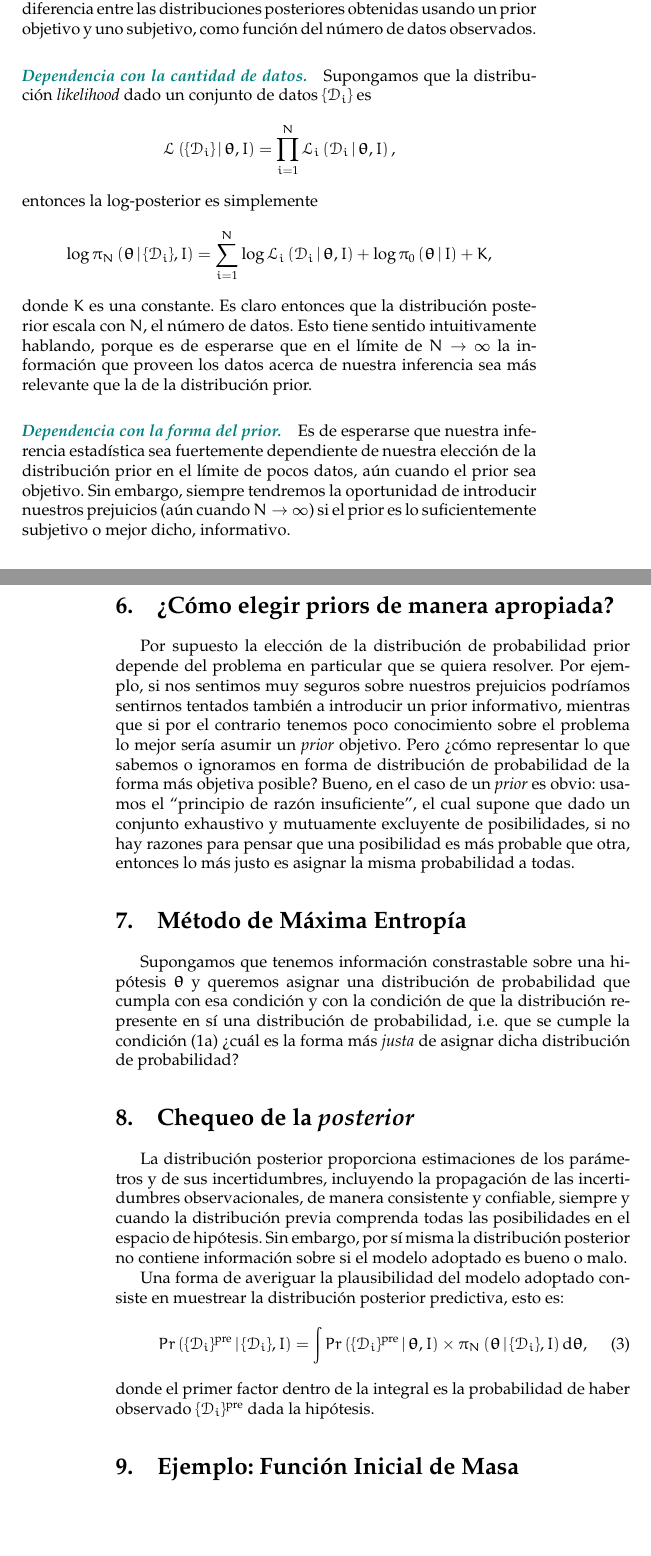
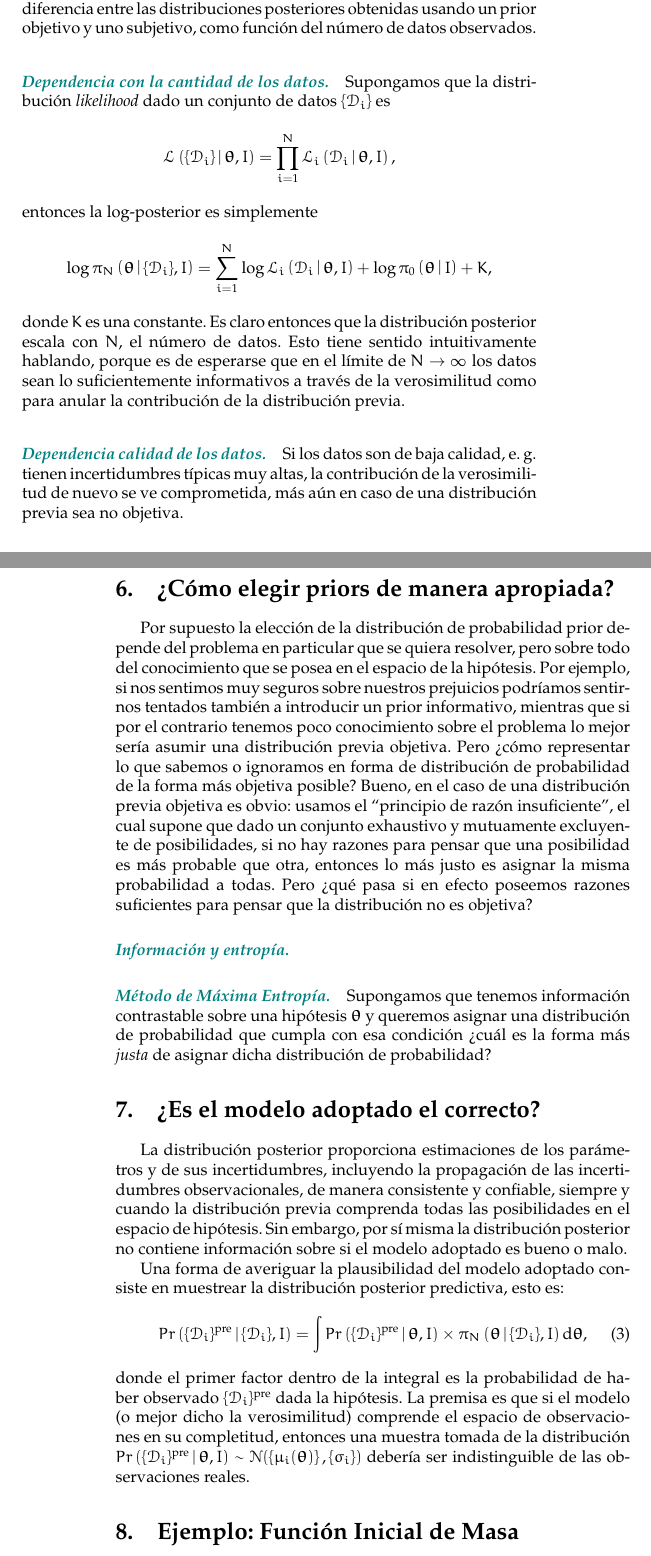
Before and after one commit to ajmejia/1st-phd-seminar, a LaTeX paper (slides.tex): two parts of pages 3 and 4 of 5, joined at a grey line, cut so that both start at the same text, the shorter picture padded with empty space. Compiled offline with pdfLaTeX.

Commit message:
updating prior discussion

```diff
--- a/slides.tex
+++ b/slides.tex
@@ -199,7 +199,7 @@ Para cuantificar el efecto del prior, estudiaré la dependencia de la diferencia
 distribuciones posteriores obtenidas usando un prior objetivo y uno subjetivo, como función del
 número de datos observados.
 
-\paragraph{\textit{\color{teal}Dependencia con la cantidad de datos.}} Supongamos que la
+\paragraph{\textit{\color{teal}Dependencia con la cantidad de los datos.}} Supongamos que la
 distribución \emph{likelihood} dado un conjunto de datos \(\dat\) es
 %
 \[\lik{\dat}{\hip,I} = \prod_{i=1}^N\lik[i]{\mathcal{D}_i}{\hip,I},\]
@@ -210,39 +210,41 @@ entonces la log-posterior es simplemente
 %
 donde \(K\) es una constante. Es claro entonces que la distribución posterior escala con \(N\), el
 número de datos. Esto tiene sentido intuitivamente hablando, porque es de esperarse que en el límite
-de \(N\to\infty\) la información que proveen los datos acerca de nuestra inferencia sea más
-relevante que la de la distribución prior.
+de \(N\to\infty\) los datos sean lo suficientemente informativos a través de la verosimilitud como
+para anular la contribución de la distribución previa.
+% Mostrar ejemplo de la actualización de la distribución posterior al añadir observaciones.
 
-\paragraph{\textit{\color{teal}Dependencia con la forma del prior.}} Es de esperarse que nuestra
-inferencia estadística sea fuertemente dependiente de nuestra elección de la distribución prior en
-el límite de pocos datos, aún cuando el prior sea objetivo. Sin embargo, siempre tendremos la
-oportunidad de introducir nuestros prejuicios (aún cuando \(N\to\infty\)) si el prior es lo
-suficientemente subjetivo o mejor dicho, informativo.
+\paragraph{\textit{\color{teal}Dependencia calidad de los datos.}} Si los datos son de baja calidad,
+e.\,g. tienen incertidumbres típicas muy altas, la contribución de la verosimilitud de nuevo se ve
+comprometida, más aún en caso de una distribución previa sea no objetiva.
+% Mostrar ejemplo de la distribución posterior usando datos con distinto valor de la S/N.
+
+%---------------------------------------------------------------------------------------------------
 
 \section{¿Cómo elegir priors de manera apropiada?}
 %
 Por supuesto la elección de la distribución de probabilidad prior depende del problema en particular
-que se quiera resolver. Por ejemplo, si nos sentimos muy seguros sobre nuestros prejuicios podríamos
-sentirnos tentados también a introducir un prior informativo, mientras que si por el contrario
-tenemos poco conocimiento sobre el problema lo mejor sería asumir un \emph{prior} objetivo. Pero
-¿cómo representar lo que sabemos o ignoramos en forma de distribución de probabilidad de la forma
-más objetiva posible? Bueno, en el caso de un \emph{prior} es obvio: usamos el ``principio de razón
-insuficiente'', el cual supone que dado un conjunto exhaustivo y mutuamente excluyente de
-posibilidades, si no hay razones para pensar que una posibilidad es más probable que otra, entonces
-lo más justo es asignar la misma probabilidad a todas.
+que se quiera resolver, pero sobre todo del conocimiento que se posea en el espacio de la hipótesis.
+Por ejemplo, si nos sentimos muy seguros sobre nuestros prejuicios podríamos sentirnos tentados
+también a introducir un prior informativo, mientras que si por el contrario tenemos poco
+conocimiento sobre el problema lo mejor sería asumir una distribución previa objetiva. Pero ¿cómo
+representar lo que sabemos o ignoramos en forma de distribución de probabilidad de la forma más
+objetiva posible? Bueno, en el caso de una distribución previa objetiva es obvio: usamos el
+``principio de razón insuficiente'', el cual supone que dado un conjunto exhaustivo y mutuamente
+excluyente de posibilidades, si no hay razones para pensar que una posibilidad es más probable que
+otra, entonces lo más justo es asignar la misma probabilidad a todas. Pero ¿qué pasa si en efecto
+poseemos razones suficientes para pensar que la distribución no es objetiva?
+
+\paragraph{\textit{\color{teal}Información y entropía.}}
+
+\paragraph{\textit{\color{teal}Método de Máxima Entropía.}} Supongamos que tenemos información
+contrastable sobre una hipótesis \(\hip\) y queremos asignar una distribución de probabilidad que
+cumpla con esa condición ¿cuál es la forma más \emph{justa} de asignar dicha distribución de
+probabilidad?
 
 %---------------------------------------------------------------------------------------------------
 
-\section{Método de Máxima Entropía}\label{sc:me-method}
-
-Supongamos que tenemos información constrastable sobre una hipótesis \(\hip\) y queremos asignar una
-distribución de probabilidad que cumpla con esa condición y con la condición de que la distribución
-represente en sí una distribución de probabilidad, i.e. que se cumple la condición \eqref{ec:norm}
-¿cuál es la forma más \emph{justa} de asignar dicha distribución de probabilidad?
-
-%---------------------------------------------------------------------------------------------------
-
-\section{Chequeo de la \emph{posterior}}
+\section{¿Es el modelo adoptado el correcto?}
 
 La distribución posterior proporciona estimaciones de los parámetros y de sus incertidumbres,
 incluyendo la propagación de las incertidumbres observacionales, de manera consistente y confiable,
@@ -258,7 +260,12 @@ posterior predictiva, esto es:
 \end{equation}
 %
 donde el primer factor dentro de la integral es la probabilidad de haber observado
-\(\dat^\text{pre}\) dada la hipótesis.
+\(\dat^\text{pre}\) dada la hipótesis. La premisa es que si el modelo (o mejor dicho la
+verosimilitud) comprende el espacio de observaciones en su completitud, entonces una muestra tomada
+de la distribución
+\(\pro{\dat^\text{pre}}{\hip,I}\sim\mathcal{N}(\set{\mu_i(\hip)},\set{\sigma_i})\) debería ser
+indistinguible de las observaciones reales.
+
 
 %---------------------------------------------------------------------------------------------------
 
```
Also changed, not shown: slides.pdf, slides.tex (2 more changed lines).
